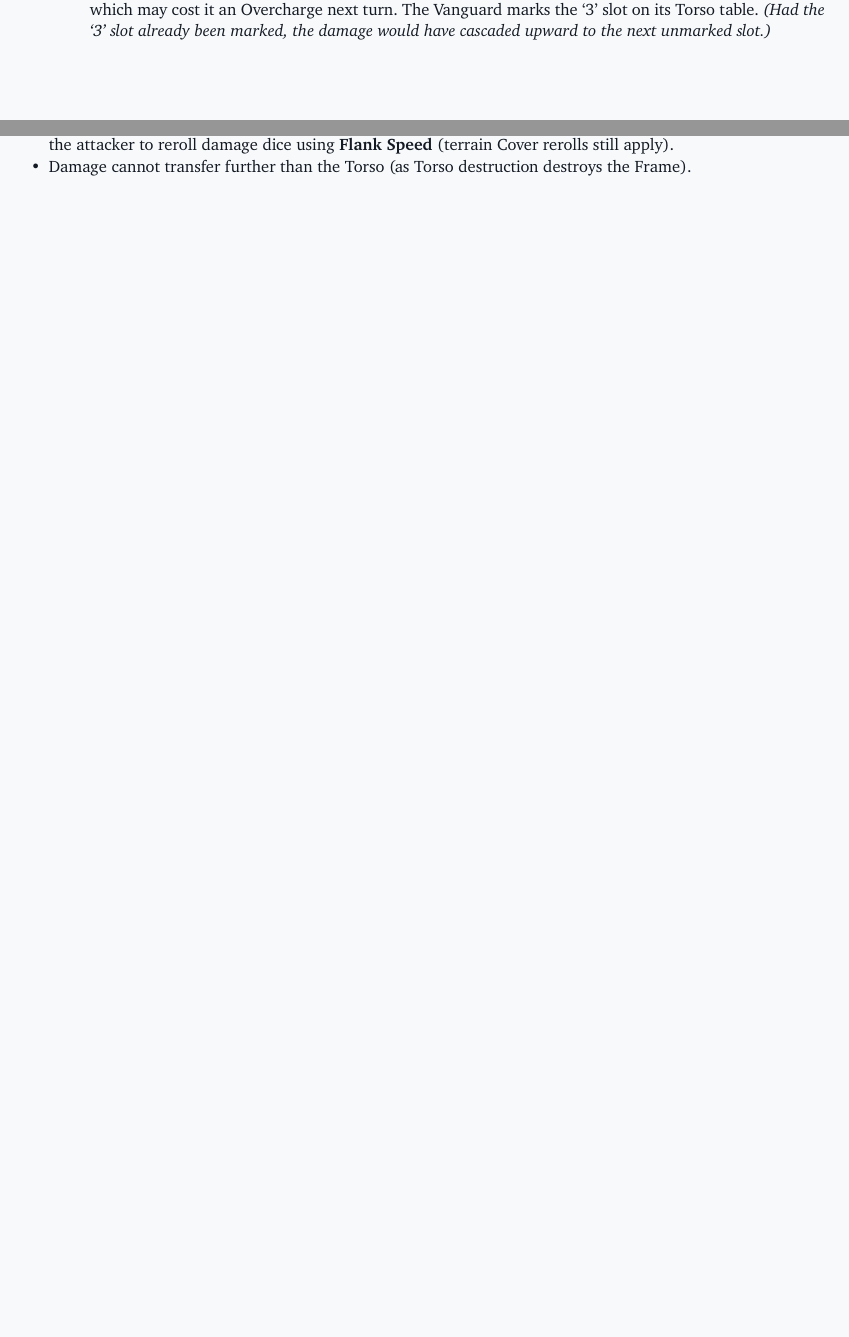
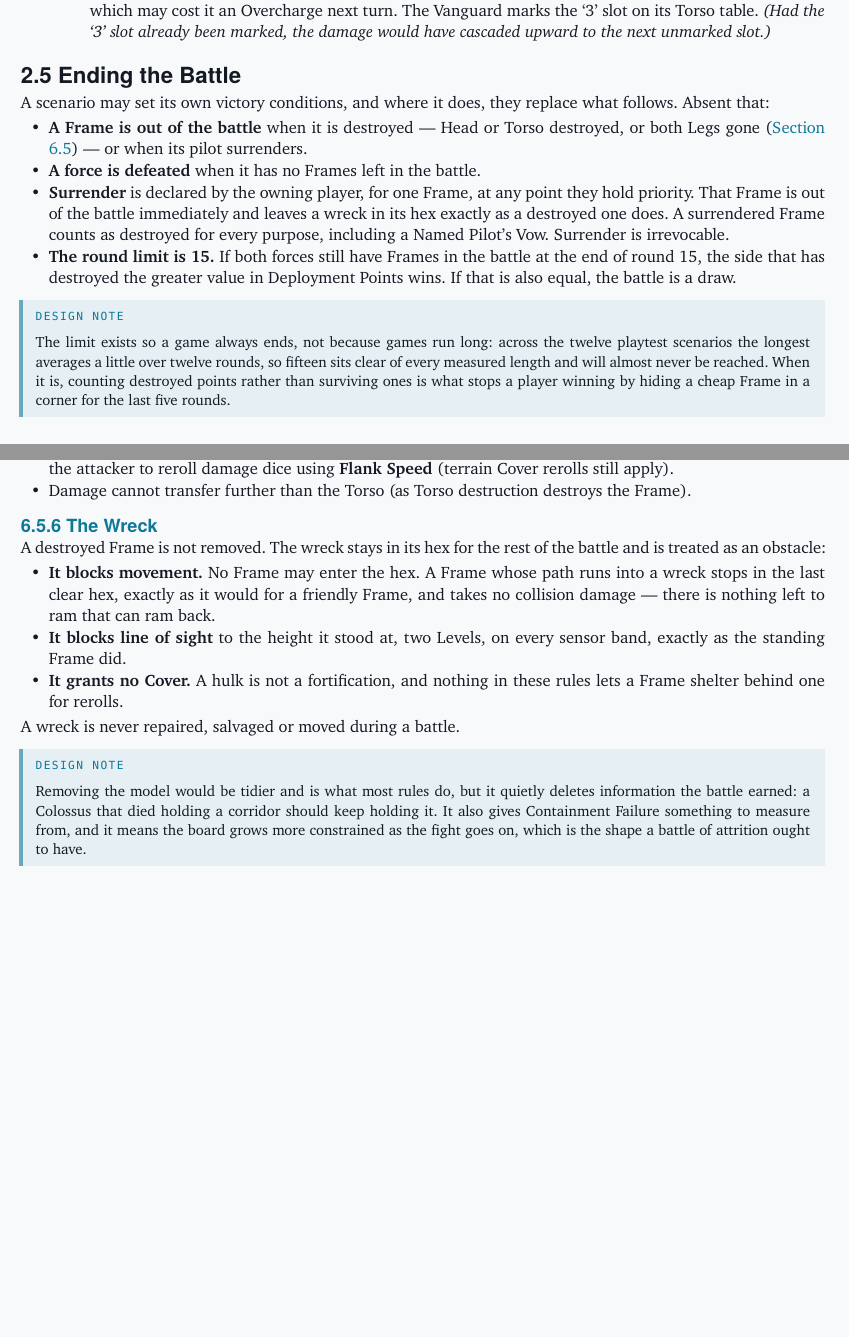
Before and after one commit to magnentius/iron-protocol, a Typst document (typst/rules.typ): two parts of pages 20 and 38 of 62 before the commit and two parts of pages 21 and 38 of 62 after it, joined at a grey line, cut so that both start at the same text, the shorter picture padded with empty space. Compiled offline with Typst 0.15.

Commit message:
Answer the gaps a cold read found, starting with which hex you may walk into
Ten rulings, all filling holes rather than changing anything that worked.

Movement geometry was the one that stopped a first game. Section 1.2 promised
"diagonal movement" and no diagonal move existed, so on a six-sided hex nobody
could say whether a Frame could step front-left without turning. It cannot: Leg
Facing points at one hexside, a Forward Walk enters that hex and a Reverse the
one behind, and anything else costs a pivot. The existing movement example
already played it that way, spending 1 EP to turn before walking a new
direction; the text simply never said so.

The rest, in the order a game meets them: the deploying player sets Leg Facing,
and Torso Facing starts aligned. Advantage Player is one term now, not two, and
says what it buys. Frames on the same side that tie on Initiative go in their
owner's chosen order — the commoner case, and the one both tie-breakers omitted
by saying "opposing". One Frame to a hex; a friendly Frame blocks but is never
rammed. A Frame may decline to move or to fire, which matters because spending
nothing is how you stay off infrared.

Destroyed Frames stay as wrecks: blocking movement and line of sight, granting
no cover, never cleared. Section 2.5 now says how a battle ends at all — last
force standing, surrender defined as a thing a player declares and cannot take
back, and a fifteen-round limit decided on destroyed Deployment Points, which
stops anyone winning by hiding a cheap Frame in a corner.

And the Core Critical no longer contradicts Rapid Fire. A hit roll of 2 drops
Torso DR to 0 for the whole attack, but a burst weapon keeps its own rule: one
Critical per Burst that landed, DR down 1 in total, no Overkill. Full Auto into
the core is three Criticals, not nine.

Co-Authored-By: Claude Opus 5 <noreply@anthropic.com>

```diff
--- a/typst/rules.typ
+++ b/typst/rules.typ
@@ -406,6 +409,32 @@ Frames attack in order of *highest Initiative* to *lowest Initiative*.
   + *Check Overkill*: The damage exceeded the Armor DR by 3 (9 − 6). That is less than 5, so no additional Critical dice are earned — this attack rolls one Critical.
   + *Roll Cascading Critical*: The Colossus rolls 1d6 on the Torso Critical Hit Table. It rolls a *3: Capacitor Leak* — the Vanguard's Capacitor Max drops permanently by 2 and it loses 2 stored EP immediately, which may cost it an Overcharge next turn. The Vanguard marks the '3' slot on its Torso table. _(Had the '3' slot already been marked, the damage would have cascaded upward to the next unmarked slot.)_
 
+== 2.5 Ending the Battle
+#anchor("2.5")
+
+A scenario may set its own victory conditions, and where it does, they replace
+what follows. Absent that:
+
+- *A Frame is out of the battle* when it is destroyed — Head or Torso destroyed,
+  or both Legs gone (#sec("6.5")) — or when its pilot surrenders.
+- *A force is defeated* when it has no Frames left in the battle.
+- *Surrender* is declared by the owning player, for one Frame, at any point they
+  hold priority. That Frame is out of the battle immediately and leaves a wreck
+  in its hex exactly as a destroyed one does. A surrendered Frame counts as
+  destroyed for every purpose, including a Named Pilot's Vow. Surrender is
+  irrevocable.
+- *The round limit is 15.* If both forces still have Frames in the battle at the
+  end of round 15, the side that has destroyed the greater value in Deployment
+  Points wins. If that is also equal, the battle is a draw.
+
+#design-note[
+  The limit exists so a game always ends, not because games run long: across the
+  twelve playtest scenarios the longest averages a little over twelve rounds, so
+  fifteen sits clear of every measured length and will almost never be reached.
+  When it is, counting destroyed points rather than surviving ones is what stops
+  a player winning by hiding a cheap Frame in a corner for the last five rounds.
+]
+
 == 2.4 End Phase
 #anchor("2.4")
 
@@ -977,6 +1006,30 @@ If an attack hits a location that has already been destroyed (e.g. a random hit
 -   The damage transfers directly to the *Torso*. Resolve the attack against the Torso's current Armor DR exactly as if you had rolled a Torso hit normally.
 -   Because the attack travels inward through structural gaps to strike the center mass, the target cannot force the attacker to reroll damage dice using *Flank Speed* (terrain Cover rerolls still apply).
 -   Damage cannot transfer further than the Torso (as Torso destruction destroys the Frame).
+
+=== 6.5.6 The Wreck
+#anchor("6.5.6")
+
+A destroyed Frame is not removed. The wreck stays in its hex for the rest of the
+battle and is treated as an obstacle:
+
+- *It blocks movement.* No Frame may enter the hex. A Frame whose path runs into
+  a wreck stops in the last clear hex, exactly as it would for a friendly Frame,
+  and takes no collision damage — there is nothing left to ram that can ram back.
+- *It blocks line of sight* to the height it stood at, two Levels, on every
+  sensor band, exactly as the standing Frame did.
+- *It grants no Cover.* A hulk is not a fortification, and nothing in these rules
+  lets a Frame shelter behind one for rerolls.
+
+A wreck is never repaired, salvaged or moved during a battle.
+
+#design-note[
+  Removing the model would be tidier and is what most rules do, but it quietly
+  deletes information the battle earned: a Colossus that died holding a corridor
+  should keep holding it. It also gives Containment Failure something to measure
+  from, and it means the board grows more constrained as the fight goes on, which
+  is the shape a battle of attrition ought to have.
+]
 
 = 7. Optional Rules
 #anchor("7")
```
Also changed, not shown: typst/rules.typ (17 more changed lines).
